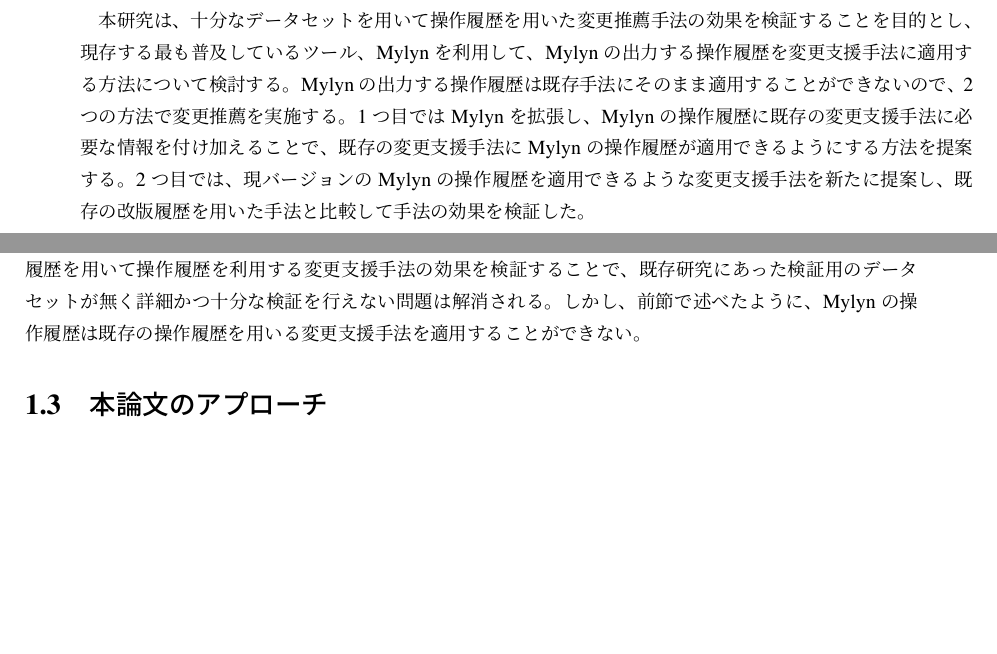
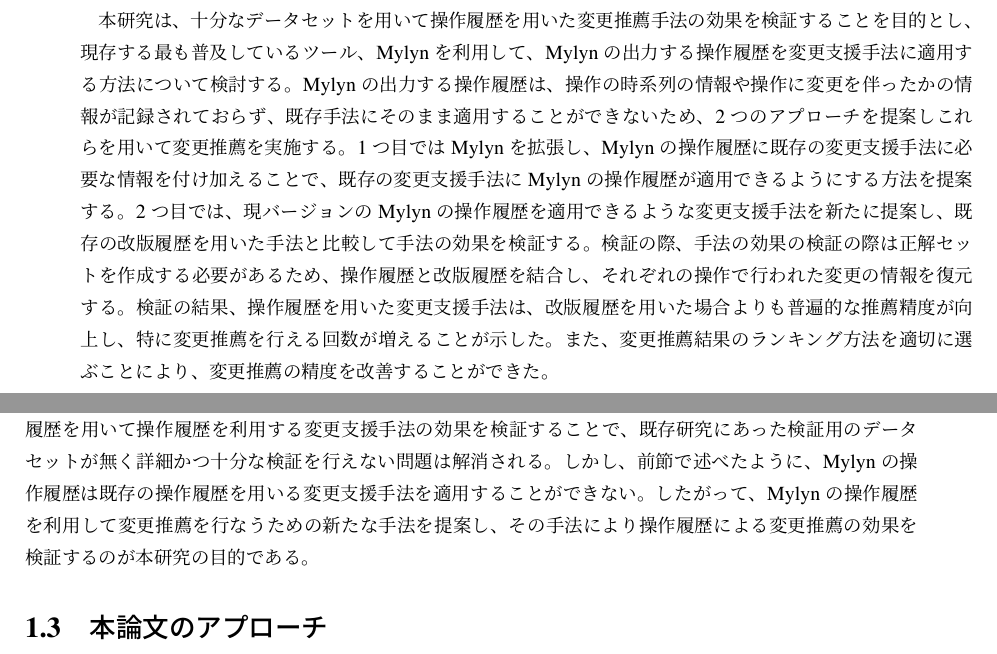
Before and after one commit to gecko655/yamamori-mthesis, a LaTeX thesis (paper/yamamori-mthesis.tex, which reads paper/abstract_jp.tex): two parts of pages 3 and 12 of 69, joined at a grey line, cut so that both start at the same text, the shorter picture padded with empty space. Compiled offline with pLaTeX and dvipdfmx.

Commit message:
Wrote abstract

```diff
--- a/paper/abstract_jp.tex
+++ b/paper/abstract_jp.tex
@@ -5,6 +5,9 @@
 操作履歴を用いる研究では共通して、改版履歴がほとんどの実用的なソフトウェア開発で利用されているのに対し、操作履歴を記録しているソフトウェア開発はほとんどなく、手法の効果の検証のためのデータセットが用意できないという問題がある。
 
 本研究は、十分なデータセットを用いて操作履歴を用いた変更推薦手法の効果を検証することを目的とし、現存する最も普及しているツール、Mylynを利用して、Mylynの出力する操作履歴を変更支援手法に適用する方法について検討する。
-Mylynの出力する操作履歴は既存手法にそのまま適用することができないので、2つの方法で変更推薦を実施する。
+Mylynの出力する操作履歴は、操作の時系列の情報や操作に変更を伴ったかの情報が記録されておらず、既存手法にそのまま適用することができないため、2つのアプローチを提案しこれらを用いて変更推薦を実施する。
 1つ目ではMylynを拡張し、Mylynの操作履歴に既存の変更支援手法に必要な情報を付け加えることで、既存の変更支援手法にMylynの操作履歴が適用できるようにする方法を提案する。
-2つ目では、現バージョンのMylynの操作履歴を適用できるような変更支援手法を新たに提案し、既存の改版履歴を用いた手法と比較して手法の効果を検証した。
+2つ目では、現バージョンのMylynの操作履歴を適用できるような変更支援手法を新たに提案し、既存の改版履歴を用いた手法と比較して手法の効果を検証する。
+検証の際、手法の効果の検証の際は正解セットを作成する必要があるため、操作履歴と改版履歴を結合し、それぞれの操作で行われた変更の情報を復元する。
+検証の結果、操作履歴を用いた変更支援手法は、改版履歴を用いた場合よりも普遍的な推薦精度が向上し、特に変更推薦を行える回数が増えることが示した。
+また、変更推薦結果のランキング方法を適切に選ぶことにより、変更推薦の精度を改善することができた。
--- a/paper/yamamori-mthesis.tex
+++ b/paper/yamamori-mthesis.tex
@@ -129,6 +129,7 @@
 また、Mylynは操作履歴を記録できるツールのうち、1年以上の期間の操作履歴が現存する唯一のツールであり、今後も操作履歴の記録と蓄積が行われることが期待できる。
 したがって、Mylynの操作履歴を用いて操作履歴を利用する変更支援手法の効果を検証することで、既存研究にあった検証用のデータセットが無く詳細かつ十分な検証を行えない問題は解消される。
 しかし、前節で述べたように、Mylynの操作履歴は既存の操作履歴を用いる変更支援手法を適用することができない。
+したがって、Mylynの操作履歴を利用して変更推薦を行なうための新たな手法を提案し、その手法により操作履歴による変更推薦の効果を検証するのが本研究の目的である。
 
 \section{本論文のアプローチ}
 Mylynの操作履歴を利用した変更支援手法の提案のために、以下の2つのアプローチを実行する。
```
Also changed, not shown: paper/yamamori-mthesis.tex (1 more changed lines).
